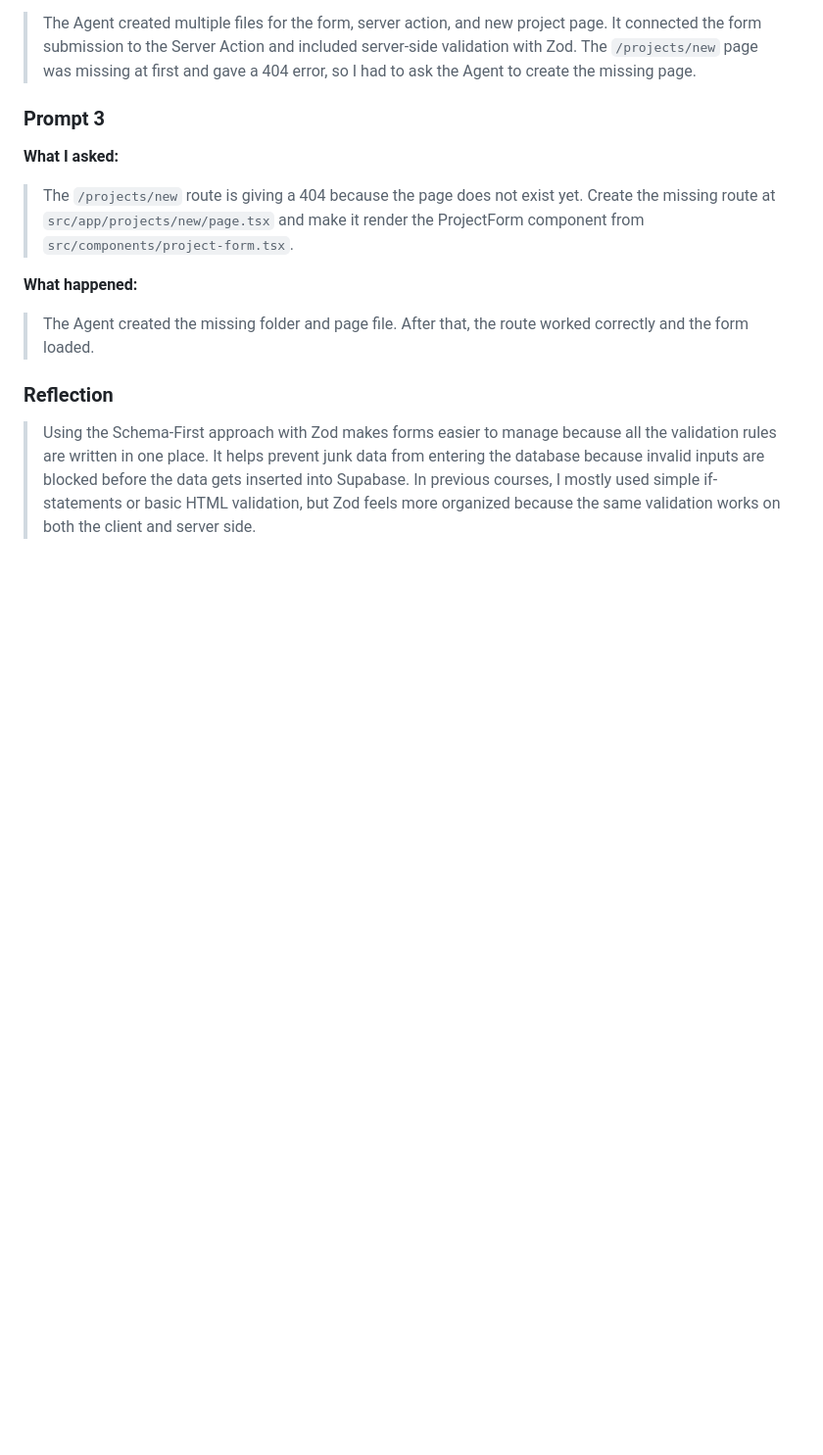
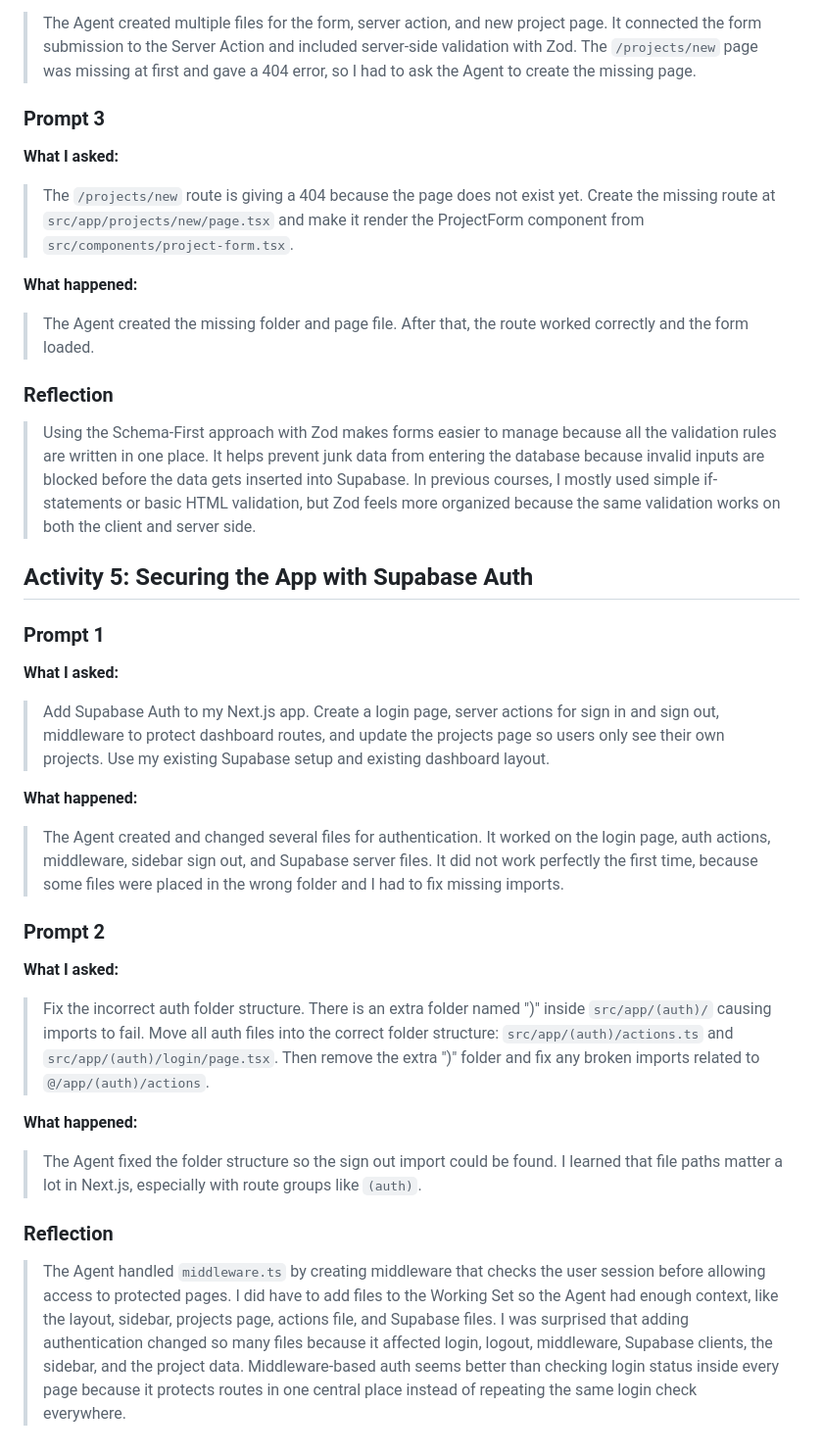
Before and after one commit to itdev164-sp2026/kevin-pereira, a Markdown page: next-app/PROMPTS.md, the part around the change. Shown at 98% size. Rendered like a GitHub page; blank space fills up the shorter version.

```diff
--- a/next-app/PROMPTS.md
+++ b/next-app/PROMPTS.md
@@ -84,3 +84,33 @@
 ### Reflection
 
 > Using the Schema-First approach with Zod makes forms easier to manage because all the validation rules are written in one place. It helps prevent junk data from entering the database because invalid inputs are blocked before the data gets inserted into Supabase. In previous courses, I mostly used simple if-statements or basic HTML validation, but Zod feels more organized because the same validation works on both the client and server side.
+
+
+
+
+
+## Activity 5: Securing the App with Supabase Auth
+
+### Prompt 1
+
+**What I asked:**
+
+> Add Supabase Auth to my Next.js app. Create a login page, server actions for sign in and sign out, middleware to protect dashboard routes, and update the projects page so users only see their own projects. Use my existing Supabase setup and existing dashboard layout.
+
+**What happened:**
+
+> The Agent created and changed several files for authentication. It worked on the login page, auth actions, middleware, sidebar sign out, and Supabase server files. It did not work perfectly the first time, because some files were placed in the wrong folder and I had to fix missing imports.
+
+### Prompt 2
+
+**What I asked:**
+
+> Fix the incorrect auth folder structure. There is an extra folder named ")" inside `src/app/(auth)/` causing imports to fail. Move all auth files into the correct folder structure: `src/app/(auth)/actions.ts` and `src/app/(auth)/login/page.tsx`. Then remove the extra ")" folder and fix any broken imports related to `@/app/(auth)/actions`.
+
+**What happened:**
+
+> The Agent fixed the folder structure so the sign out import could be found. I learned that file paths matter a lot in Next.js, especially with route groups like `(auth)`.
+
+### Reflection
+
+> The Agent handled `middleware.ts` by creating middleware that checks the user session before allowing access to protected pages. I did have to add files to the Working Set so the Agent had enough context, like the layout, sidebar, projects page, actions file, and Supabase files. I was surprised that adding authentication changed so many files because it affected login, logout, middleware, Supabase clients, the sidebar, and the project data. Middleware-based auth seems better than checking login status inside every page because it protects routes in one central place instead of repeating the same login check everywhere.
```
